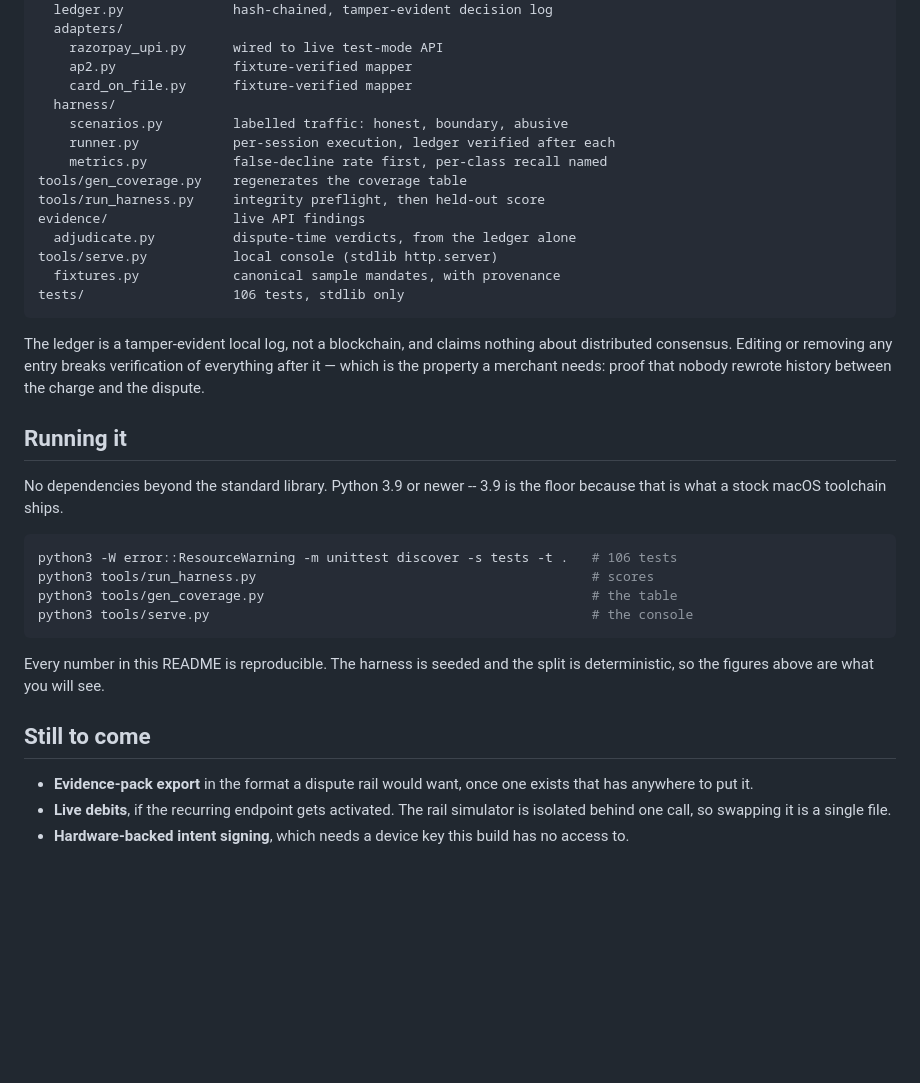
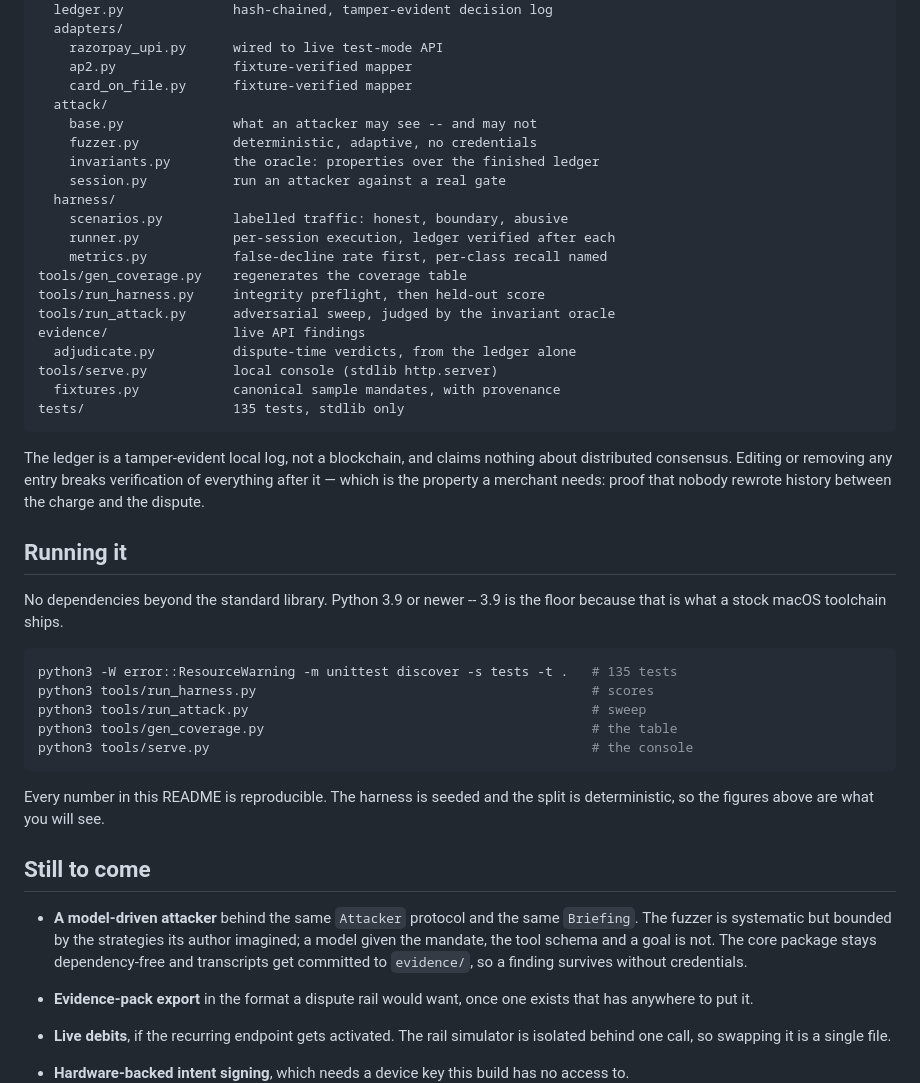
Before and after one commit to aarohim24/aspresented, a Markdown page: README.md, the part around one of its changes. GitHub-like rendering; blank space fills up the shorter version.

````diff
--- a/README.md
+++ b/README.md
@@ -296,17 +358,23 @@ mandate_gate/
     razorpay_upi.py      wired to live test-mode API
     ap2.py               fixture-verified mapper
     card_on_file.py      fixture-verified mapper
+  attack/
+    base.py              what an attacker may see -- and may not
+    fuzzer.py            deterministic, adaptive, no credentials
+    invariants.py        the oracle: properties over the finished ledger
+    session.py           run an attacker against a real gate
   harness/
     scenarios.py         labelled traffic: honest, boundary, abusive
     runner.py            per-session execution, ledger verified after each
     metrics.py           false-decline rate first, per-class recall named
 tools/gen_coverage.py    regenerates the coverage table
 tools/run_harness.py     integrity preflight, then held-out score
+tools/run_attack.py      adversarial sweep, judged by the invariant oracle
 evidence/                live API findings
   adjudicate.py          dispute-time verdicts, from the ledger alone
 tools/serve.py           local console (stdlib http.server)
   fixtures.py            canonical sample mandates, with provenance
-tests/                   106 tests, stdlib only
+tests/                   135 tests, stdlib only
 ```
 
 The ledger is a tamper-evident local log, not a blockchain, and claims nothing
@@ -320,8 +388,9 @@ No dependencies beyond the standard library. Python 3.9 or newer -- 3.9 is the
 floor because that is what a stock macOS toolchain ships.
 
 ```bash
-python3 -W error::ResourceWarning -m unittest discover -s tests -t .   # 106 tests
+python3 -W error::ResourceWarning -m unittest discover -s tests -t .   # 135 tests
 python3 tools/run_harness.py                                           # scores
+python3 tools/run_attack.py                                            # sweep
 python3 tools/gen_coverage.py                                          # the table
 python3 tools/serve.py                                                 # the console
 ```
@@ -331,6 +400,12 @@ split is deterministic, so the figures above are what you will see.
 
 ## Still to come
 
+- **A model-driven attacker** behind the same `Attacker` protocol and the same
+  `Briefing`. The fuzzer is systematic but bounded by the strategies its author
+  imagined; a model given the mandate, the tool schema and a goal is not. The
+  core package stays dependency-free and transcripts get committed to
+  `evidence/`, so a finding survives without credentials.
+
 - **Evidence-pack export** in the format a dispute rail would want, once one
   exists that has anywhere to put it.
 - **Live debits**, if the recurring endpoint gets activated. The rail simulator
````
Also changed, not shown: other parts of README.md (+62 -0 lines), AGENTS.md (+6 -1 lines), 1 other file.
